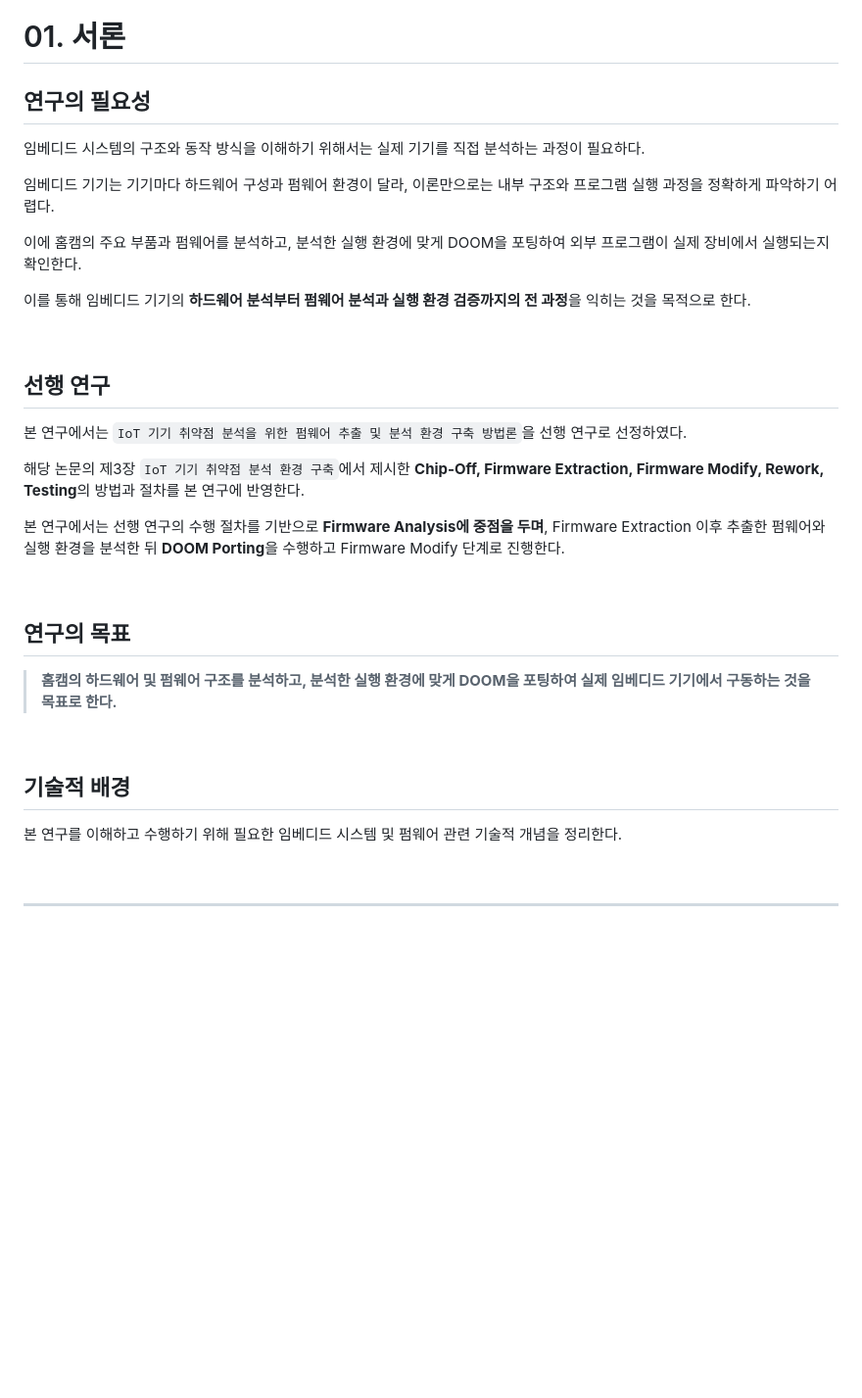
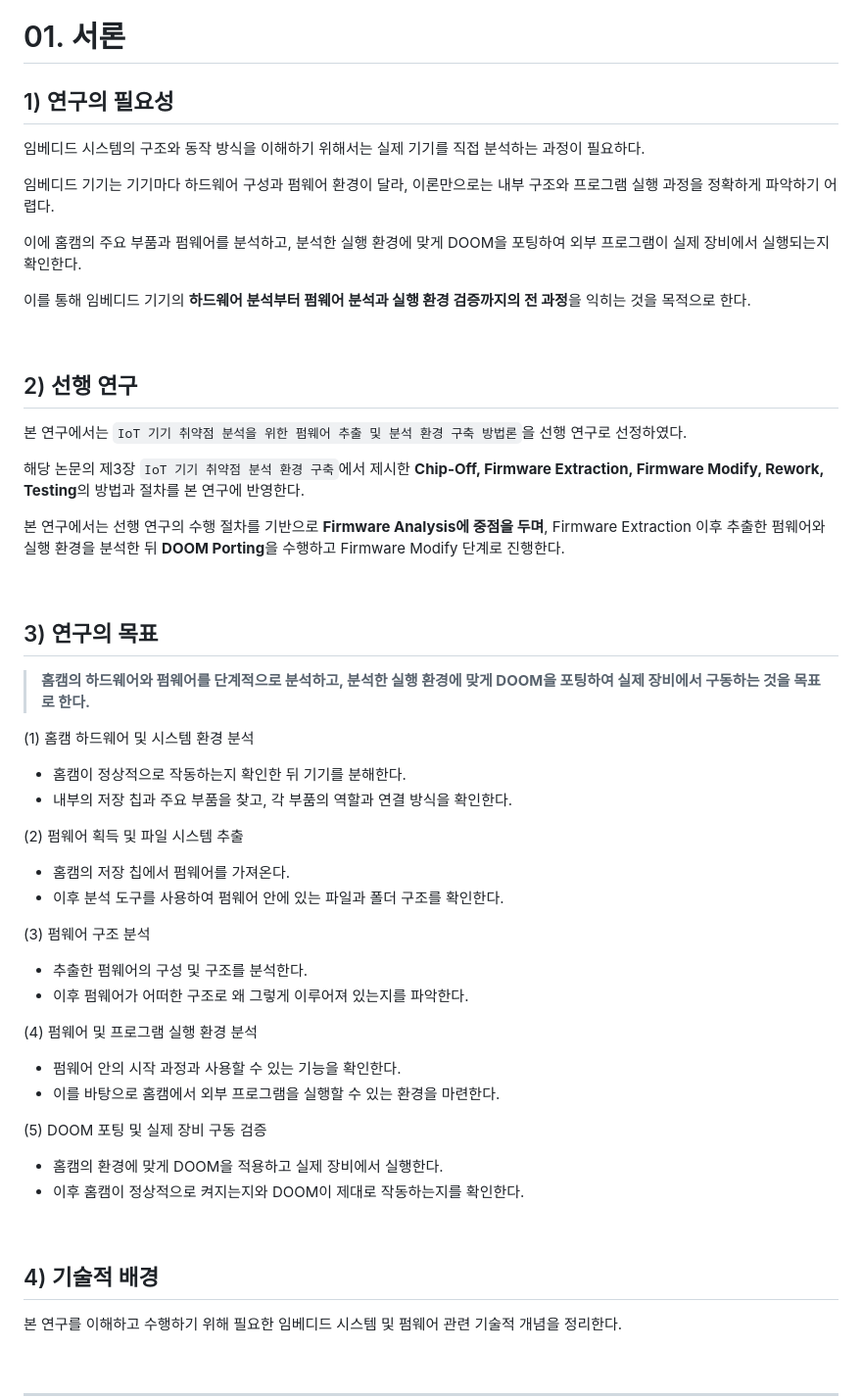
Before and after one commit to fev20/WHS4_DOOM_project, a Markdown page: main/README.md, the part around the change. Shown at 98% size. Rendered like a GitHub page; blank space fills up the shorter version.

Commit message:
Revise sections in README for clarity and structure

```diff
--- a/main/README.md
+++ b/main/README.md
@@ -33,7 +33,7 @@
 
 # 01. 서론
 
-## 연구의 필요성
+## 1) 연구의 필요성
 
 임베디드 시스템의 구조와 동작 방식을 이해하기 위해서는 실제 기기를 직접 분석하는 과정이 필요하다.
 
@@ -45,7 +45,7 @@
 
 <br>
 
-## 선행 연구
+## 2) 선행 연구
 
 본 연구에서는 `IoT 기기 취약점 분석을 위한 펌웨어 추출 및 분석 환경 구축 방법론`을 선행 연구로 선정하였다.
 
@@ -55,13 +55,33 @@
 
 <br>
 
-## 연구의 목표
+## 3) 연구의 목표
 
-> **홈캠의 하드웨어 및 펌웨어 구조를 분석하고, 분석한 실행 환경에 맞게 DOOM을 포팅하여 실제 임베디드 기기에서 구동하는 것을 목표로 한다.**
+> **홈캠의 하드웨어와 펌웨어를 단계적으로 분석하고, 분석한 실행 환경에 맞게 DOOM을 포팅하여 실제 장비에서 구동하는 것을 목표로 한다.**
+
+ (1) 홈캠 하드웨어 및 시스템 환경 분석
+ - 홈캠이 정상적으로 작동하는지 확인한 뒤 기기를 분해한다.
+ - 내부의 저장 칩과 주요 부품을 찾고, 각 부품의 역할과 연결 방식을 확인한다.
+
+(2) 펌웨어 획득 및 파일 시스템 추출
+- 홈캠의 저장 칩에서 펌웨어를 가져온다.
+- 이후 분석 도구를 사용하여 펌웨어 안에 있는 파일과 폴더 구조를 확인한다.
+
+(3) 펌웨어 구조 분석
+- 추출한 펌웨어의 구성 및 구조를 분석한다.
+- 이후 펌웨어가 어떠한 구조로 왜 그렇게 이루어져 있는지를 파악한다.
+
+(4) 펌웨어 및 프로그램 실행 환경 분석
+- 펌웨어 안의 시작 과정과 사용할 수 있는 기능을 확인한다.
+- 이를 바탕으로 홈캠에서 외부 프로그램을 실행할 수 있는 환경을 마련한다.
+
+(5) DOOM 포팅 및 실제 장비 구동 검증
+- 홈캠의 환경에 맞게 DOOM을 적용하고 실제 장비에서 실행한다.
+- 이후 홈캠이 정상적으로 켜지는지와 DOOM이 제대로 작동하는지를 확인한다.
 
 <br>
 
-## 기술적 배경
+## 4) 기술적 배경
 
 본 연구를 이해하고 수행하기 위해 필요한 임베디드 시스템 및 펌웨어 관련 기술적 개념을 정리한다.
 
```
